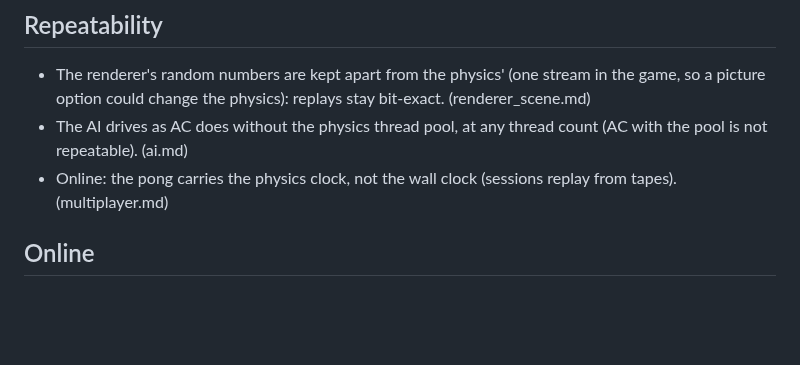
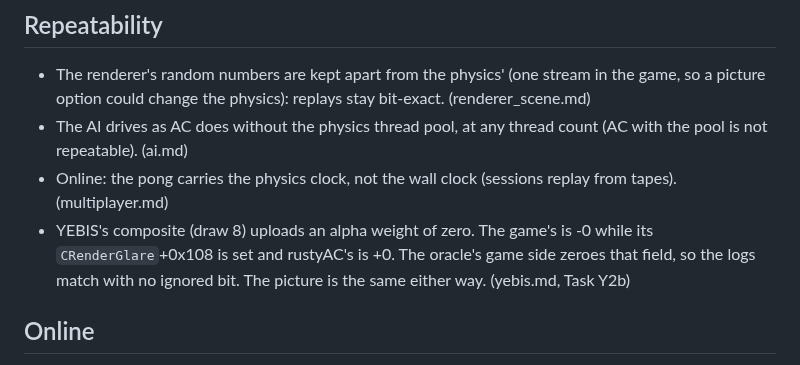
Before and after one commit to thesupersupersigma/rustyAC, a Markdown page: docs/port/differences.md, the part around the change. GitHub-like rendering; blank space fills up the shorter version.

Commit message:
docs(port): Task Y2b report, YEBIS's 8 draws identical on three scenes

```diff
--- a/docs/port/differences.md
+++ b/docs/port/differences.md
@@ -104,6 +104,9 @@ does something else on purpose, each with its reason and the report that has the
   is not repeatable). (ai.md)
 - Online: the pong carries the physics clock, not the wall clock (sessions replay from tapes).
   (multiplayer.md)
+- YEBIS's composite (draw 8) uploads an alpha weight of zero. The game's is -0 while its
+  `CRenderGlare`+0x108 is set and rustyAC's is +0. The oracle's game side zeroes that field, so
+  the logs match with no ignored bit. The picture is the same either way. (yebis.md, Task Y2b)
 
 ## Online
 
```
Also changed, not shown: docs/port/postfx.md (+1 -1 lines), docs/port/yebis.md (+59 -0 lines).
